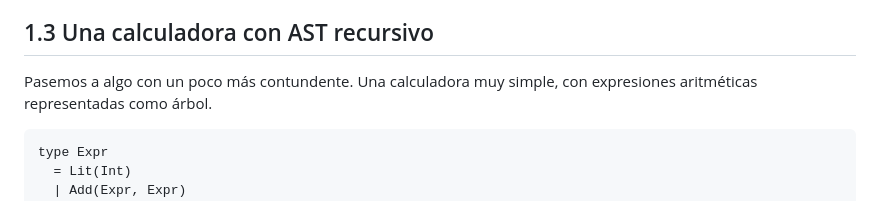
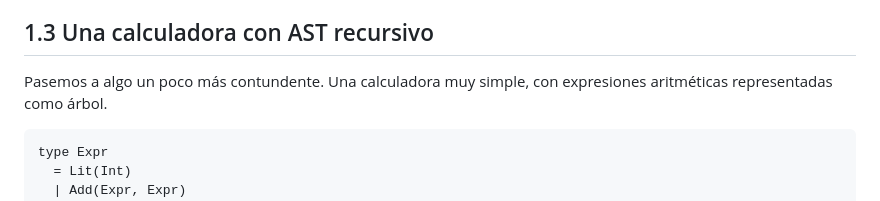
Before and after one commit to kaikailang-org/kaikai-book, a Markdown page: capitulos/cap01-tour.md, the part around the change. Rendered like a GitHub page.

Commit message:
cap01: corregir errata en la sección 1.3

````diff
--- a/capitulos/cap01-tour.md
+++ b/capitulos/cap01-tour.md
@@ -148,7 +148,7 @@ más adelante.
 
 ## 1.3 Una calculadora con AST recursivo
 
-Pasemos a algo con un poco más contundente. Una calculadora muy
+Pasemos a algo un poco más contundente. Una calculadora muy
 simple, con expresiones aritméticas representadas como árbol.
 
 ```kai
````
